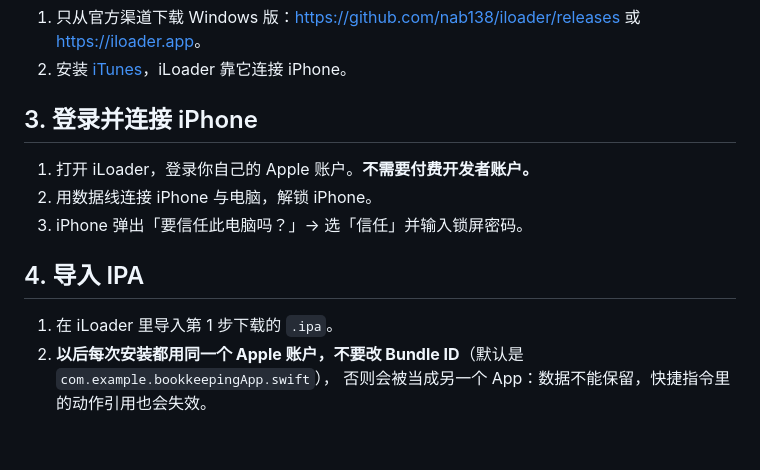
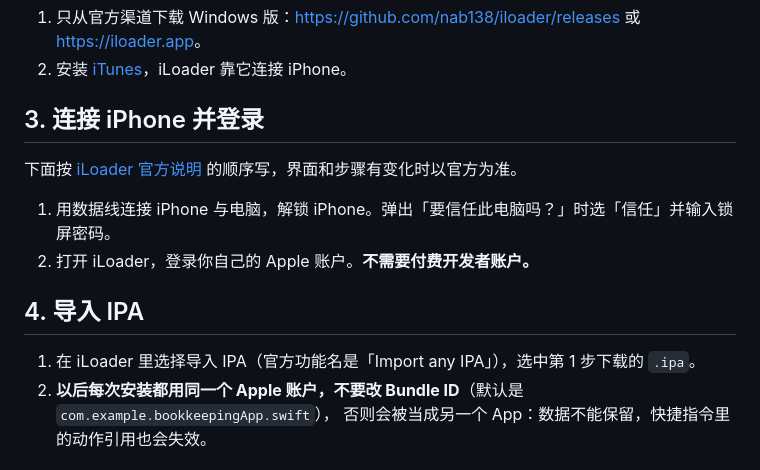
Before and after one commit to FY0627/RE, a Markdown page: docs/guides/ios-swift-windows-iloader.md, the part around the change. GitHub-like rendering.

Commit message:
docs: iLoader 安装步骤按官方说明的顺序
Co-Authored-By: Claude Opus 5.5 <noreply@anthropic.com>

```diff
--- a/docs/guides/ios-swift-windows-iloader.md
+++ b/docs/guides/ios-swift-windows-iloader.md
@@ -25,15 +25,16 @@
 1. 只从官方渠道下载 Windows 版：<https://github.com/nab138/iloader/releases> 或 <https://iloader.app>。
 2. 安装 [iTunes](https://apple.co/ms)，iLoader 靠它连接 iPhone。
 
-## 3. 登录并连接 iPhone
+## 3. 连接 iPhone 并登录
 
-1. 打开 iLoader，登录你自己的 Apple 账户。**不需要付费开发者账户。**
-2. 用数据线连接 iPhone 与电脑，解锁 iPhone。
-3. iPhone 弹出「要信任此电脑吗？」→ 选「信任」并输入锁屏密码。
+下面按 [iLoader 官方说明](https://github.com/nab138/iloader#how-to-use) 的顺序写，界面和步骤有变化时以官方为准。
+
+1. 用数据线连接 iPhone 与电脑，解锁 iPhone。弹出「要信任此电脑吗？」时选「信任」并输入锁屏密码。
+2. 打开 iLoader，登录你自己的 Apple 账户。**不需要付费开发者账户。**
 
 ## 4. 导入 IPA
 
-1. 在 iLoader 里导入第 1 步下载的 `.ipa`。
+1. 在 iLoader 里选择导入 IPA（官方功能名是「Import any IPA」），选中第 1 步下载的 `.ipa`。
 2. **以后每次安装都用同一个 Apple 账户，不要改 Bundle ID**（默认是 `com.example.bookkeepingApp.swift`），
    否则会被当成另一个 App：数据不能保留，快捷指令里的动作引用也会失效。
 
```
